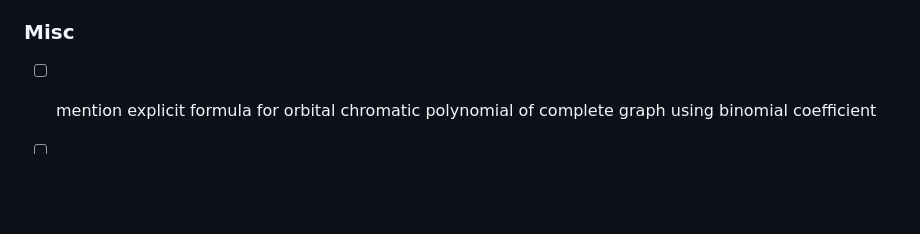
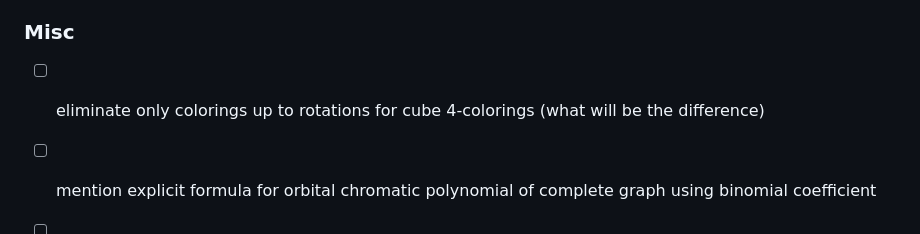
Before and after one commit to hartmaj2/plat-arch-solids-coloring, a Markdown page: Notes/todo.md, the part around the change. Rendered like a GitHub page; blank space fills up the shorter version.

Commit message:
Add todo

```diff
--- a/Notes/todo.md
+++ b/Notes/todo.md
@@ -270,6 +270,8 @@
 
 ### Misc
 
+- [ ] eliminate only colorings up to rotations for cube 4-colorings (what will be the difference)
+
 - [ ] mention explicit formula for orbital chromatic polynomial of complete graph using binomial coefficient
 
 - [ ] time how long orbpoly vs chrompoly run
```
